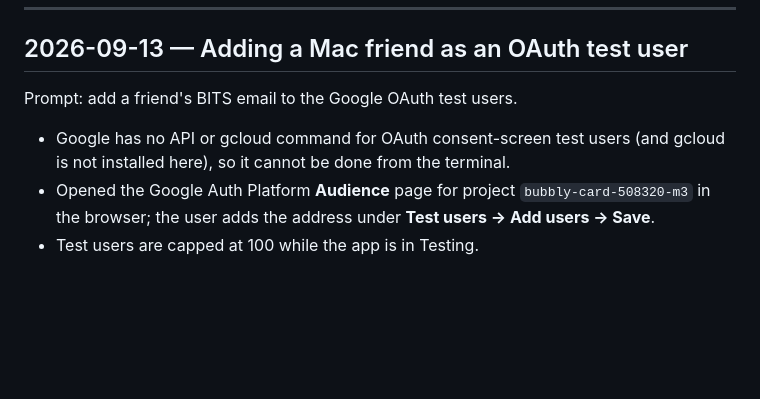
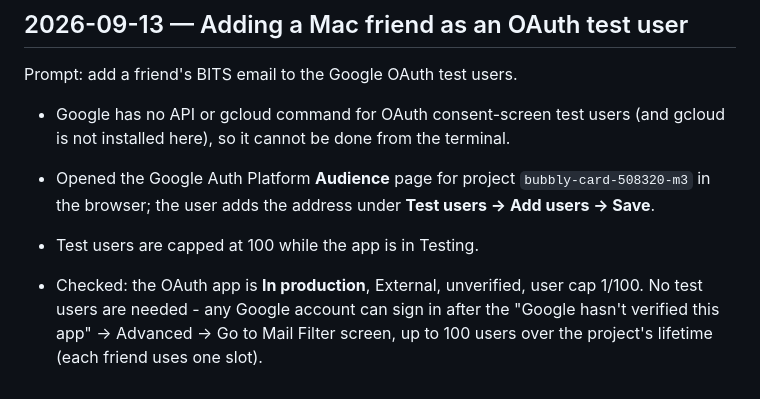
Before and after one commit to aryangole07-hub/Mail-Filter, a Markdown page: mail-filter-handoff.md, the part around the change. Drawn GitHub-style; blank space fills up the shorter version.

Commit message:
Handoff: OAuth app is in production, no test users needed
Co-Authored-By: Claude Opus 5 <noreply@anthropic.com>
Claude-Session: https://claude.ai/code/session_01294P3QtVfKWHX6D2jJa8y1

```diff
--- a/mail-filter-handoff.md
+++ b/mail-filter-handoff.md
@@ -980,3 +980,8 @@ Prompt: add a friend's BITS email to the Google OAuth test users.
   `bubbly-card-508320-m3` in the browser; the user adds the address under
   **Test users → Add users → Save**.
 - Test users are capped at 100 while the app is in Testing.
+
+- Checked: the OAuth app is **In production**, External, unverified, user cap
+  1/100. No test users are needed - any Google account can sign in after the
+  "Google hasn't verified this app" → Advanced → Go to Mail Filter screen,
+  up to 100 users over the project's lifetime (each friend uses one slot).
```
